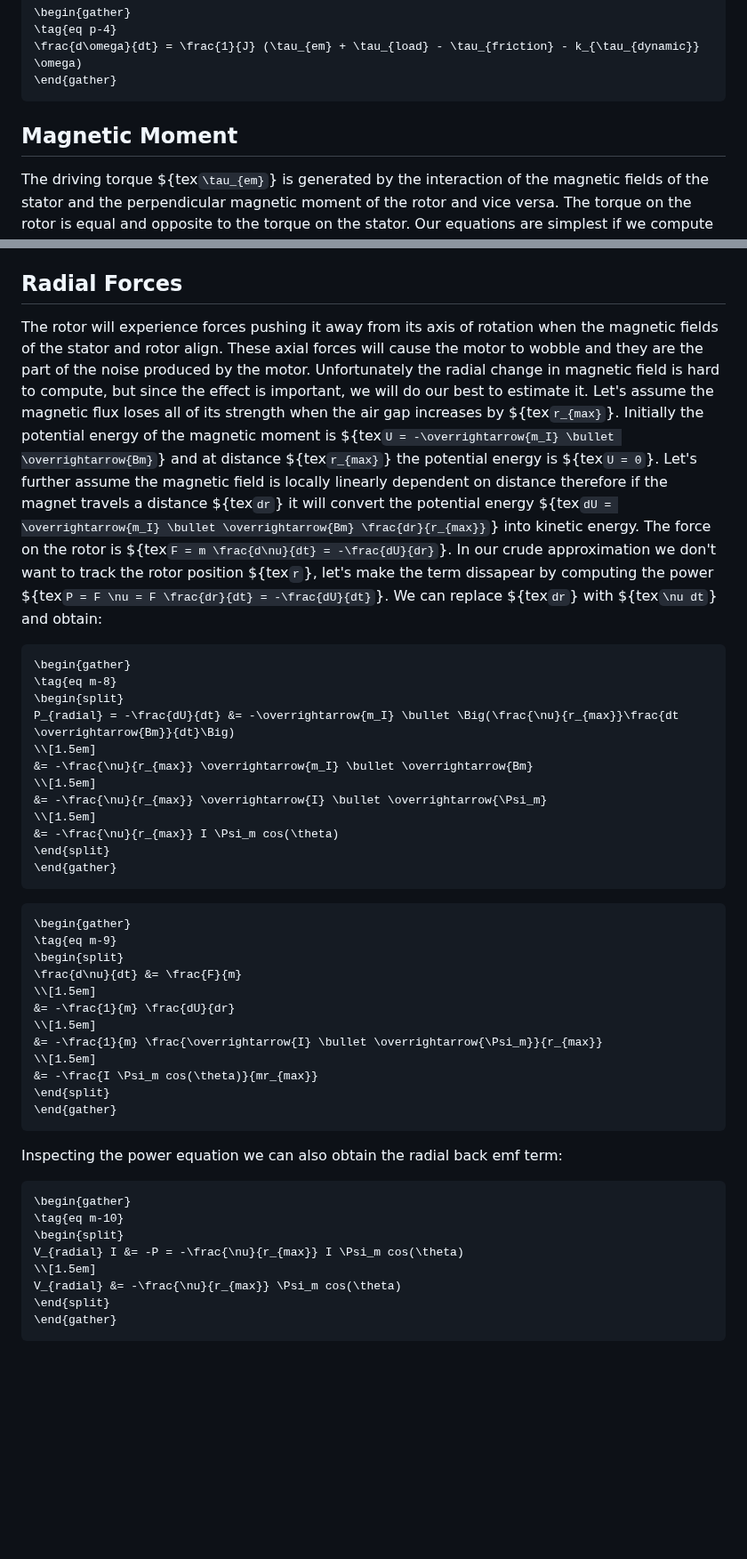
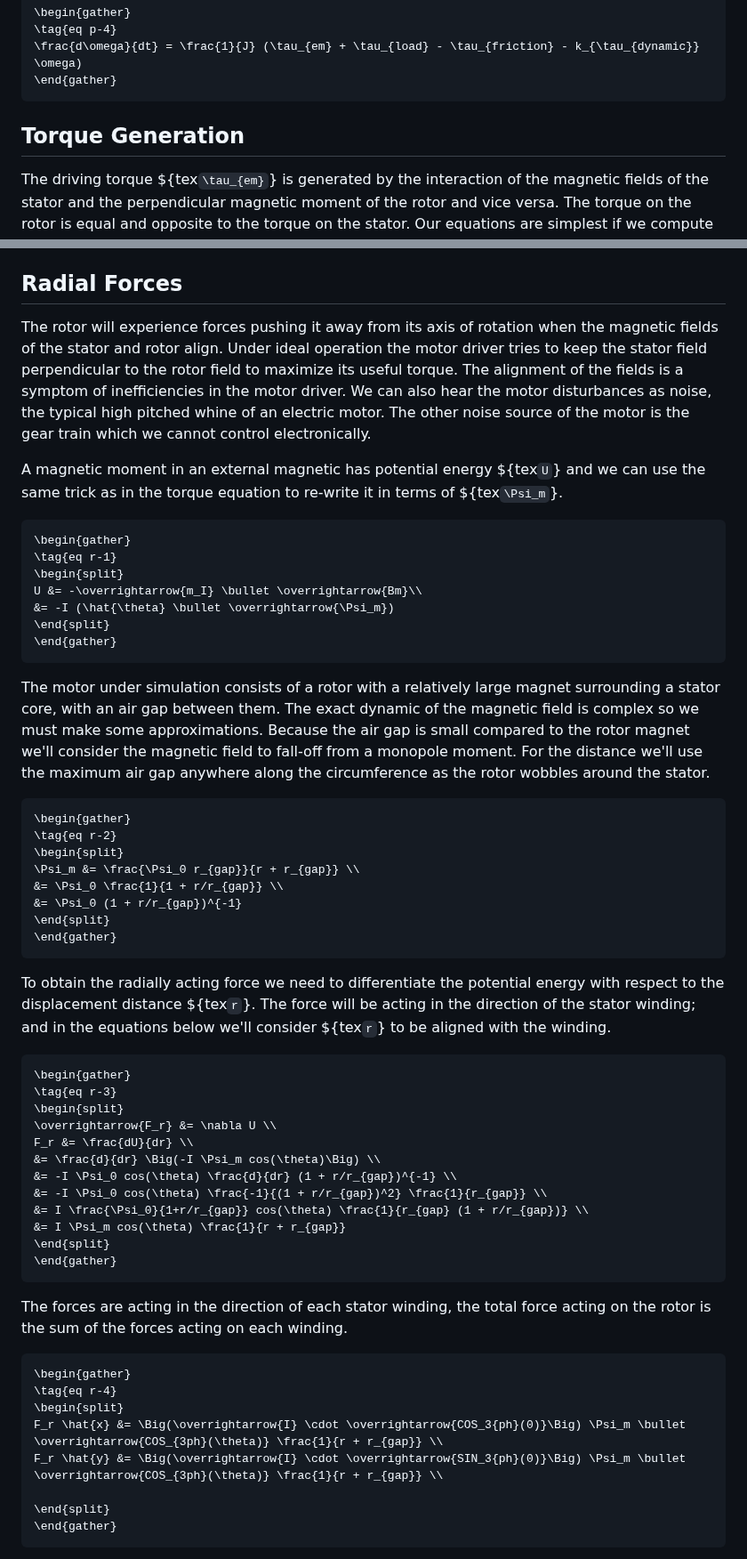
Before and after one commit to csiz/hex-single-motor-mini-drive, a Markdown page: motor-sim/src/motor_model.md, 2 parts joined by grey strips. Shown at 89% size. Drawn GitHub-style; blank space fills up the shorter version.

Commit message:
Update equations in the motor model page.

````diff
--- a/motor-sim/src/motor_model.md
+++ b/motor-sim/src/motor_model.md
@@ -70,8 +70,8 @@ We define the sign of the load torque in the same direction as the driving torqu
 \end{gather}
 ```
 
-Magnetic Moment
----------------
+Torque Generation
+-----------------
 
 The driving torque ${tex`\tau_{em}`} is generated by the interaction of the magnetic fields of the
 stator and the perpendicular magnetic moment of the rotor and vice versa. The torque on the rotor
@@ -199,59 +199,73 @@ Radial Forces
 -------------
 
 The rotor will experience forces pushing it away from its axis of rotation when the magnetic
-fields of the stator and rotor align. These axial forces will cause the motor to wobble and
-they are the part of the noise produced by the motor. Unfortunately the radial change in
-magnetic field is hard to compute, but since the effect is important, we will do our best to
-estimate it. Let's assume the magnetic flux loses all of its strength when the air gap
-increases by ${tex`r_{max}`}. Initially the potential energy of the magnetic moment is
-${tex`U = -\overrightarrow{m_I} \bullet \overrightarrow{Bm}`} and at distance ${tex`r_{max}`}
-the potential energy is ${tex`U = 0`}. Let's further assume the magnetic field is locally
-linearly dependent on distance therefore if the magnet travels a distance ${tex`dr`} it will convert
-the potential energy ${tex`dU = \overrightarrow{m_I} \bullet \overrightarrow{Bm} \frac{dr}{r_{max}}`} into kinetic energy.
-The force on the rotor is ${tex`F = m \frac{d\nu}{dt} = -\frac{dU}{dr}`}. In our crude approximation
-we don't want to track the rotor position ${tex`r`}, let's make the term dissapear by computing the
-power ${tex`P = F \nu = F \frac{dr}{dt} = -\frac{dU}{dt}`}. We can replace ${tex`dr`} with ${tex`\nu dt`}
-and obtain:
+fields of the stator and rotor align. Under ideal operation the motor driver tries to keep
+the stator field perpendicular to the rotor field to maximize its useful torque. The alignment
+of the fields is a symptom of inefficiencies in the motor driver. We can also hear the motor
+disturbances as noise, the typical high pitched whine of an electric motor. The other noise
+source of the motor is the gear train which we cannot control electronically.
+
+A magnetic moment in an external magnetic has potential energy ${tex`U`} and we can use the
+same trick as in the torque equation to re-write it in terms of ${tex`\Psi_m`}.
 
 ```tex
 \begin{gather}
-\tag{eq m-8}
+\tag{eq r-1}
 \begin{split}
-P_{radial} = -\frac{dU}{dt} &= -\overrightarrow{m_I} \bullet \Big(\frac{\nu}{r_{max}}\frac{dt \overrightarrow{Bm}}{dt}\Big)
-\\[1.5em]
-&= -\frac{\nu}{r_{max}} \overrightarrow{m_I} \bullet \overrightarrow{Bm}
-\\[1.5em]
-&= -\frac{\nu}{r_{max}} \overrightarrow{I} \bullet \overrightarrow{\Psi_m}
-\\[1.5em]
-&= -\frac{\nu}{r_{max}} I \Psi_m cos(\theta)
+U &= -\overrightarrow{m_I} \bullet \overrightarrow{Bm}\\
+&= -I (\hat{\theta} \bullet \overrightarrow{\Psi_m})
 \end{split}
 \end{gather}
 ```
 
+The motor under simulation consists of a rotor with a relatively large magnet surrounding a
+stator core, with an air gap between them. The exact dynamic of the magnetic field is complex
+so we must make some approximations. Because the air gap is small compared to the rotor magnet
+we'll consider the magnetic field to fall-off from a monopole moment. For the distance we'll
+use the maximum air gap anywhere along the circumference as the rotor wobbles around the stator.
+
 ```tex
 \begin{gather}
-\tag{eq m-9}
+\tag{eq r-2}
 \begin{split}
-\frac{d\nu}{dt} &= \frac{F}{m}
-\\[1.5em]
-&= -\frac{1}{m} \frac{dU}{dr}
-\\[1.5em]
-&= -\frac{1}{m} \frac{\overrightarrow{I} \bullet \overrightarrow{\Psi_m}}{r_{max}}
-\\[1.5em]
-&= -\frac{I \Psi_m cos(\theta)}{mr_{max}}
+\Psi_m &= \frac{\Psi_0 r_{gap}}{r + r_{gap}} \\
+&= \Psi_0 \frac{1}{1 + r/r_{gap}} \\
+&= \Psi_0 (1 + r/r_{gap})^{-1}
 \end{split}
 \end{gather}
 ```
 
-Inspecting the power equation we can also obtain the radial back emf term:
+To obtain the radially acting force we need to differentiate the potential energy with respect
+to the displacement distance ${tex`r`}. The force will be acting in the direction of the stator
+winding; and in the equations below we'll consider ${tex`r`} to be aligned with the winding.
+
 
 ```tex
 \begin{gather}
-\tag{eq m-10}
+\tag{eq r-3}
 \begin{split}
-V_{radial} I &= -P = -\frac{\nu}{r_{max}} I \Psi_m cos(\theta)
-\\[1.5em]
-V_{radial} &= -\frac{\nu}{r_{max}} \Psi_m cos(\theta)
+\overrightarrow{F_r} &= \nabla U \\
+F_r &= \frac{dU}{dr} \\
+&= \frac{d}{dr} \Big(-I \Psi_m cos(\theta)\Big) \\
+&= -I \Psi_0 cos(\theta) \frac{d}{dr} (1 + r/r_{gap})^{-1} \\
+&= -I \Psi_0 cos(\theta) \frac{-1}{(1 + r/r_{gap})^2} \frac{1}{r_{gap}} \\
+&= I \frac{\Psi_0}{1+r/r_{gap}} cos(\theta) \frac{1}{r_{gap} (1 + r/r_{gap})} \\
+&= I \Psi_m cos(\theta) \frac{1}{r + r_{gap}}
 \end{split}
 \end{gather}
 ```
+
+The forces are acting in the direction of each stator winding, the total force acting on the rotor
+is the sum of the forces acting on each winding.
+
+```tex
+\begin{gather}
+\tag{eq r-4}
+\begin{split}
+F_r \hat{x} &= \Big(\overrightarrow{I} \cdot \overrightarrow{COS_3{ph}(0)}\Big) \Psi_m \bullet \overrightarrow{COS_{3ph}(\theta)} \frac{1}{r + r_{gap}} \\
+F_r \hat{y} &= \Big(\overrightarrow{I} \cdot \overrightarrow{SIN_3{ph}(0)}\Big) \Psi_m \bullet \overrightarrow{COS_{3ph}(\theta)} \frac{1}{r + r_{gap}} \\
+
+\end{split}
+\end{gather}
+```
+
````
Also changed, not shown: other parts of motor-sim/src/motor_model.md (+52 -8 lines), motor-sim/src/index.md (+15 -20 lines), motor-sim/src/understanding_3_phase_motors.md (+1 -1 lines).
